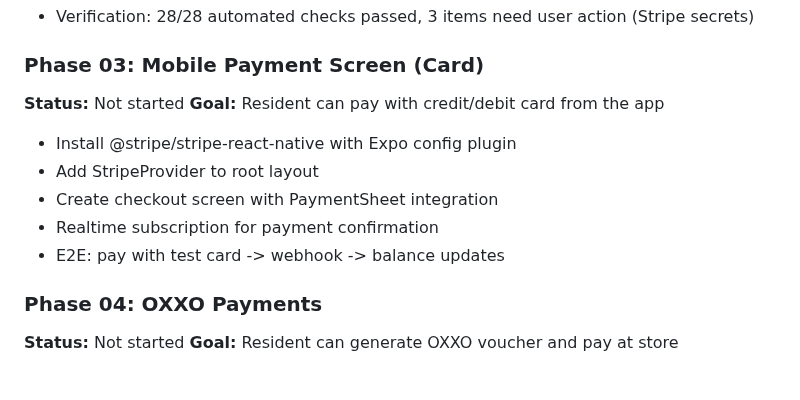
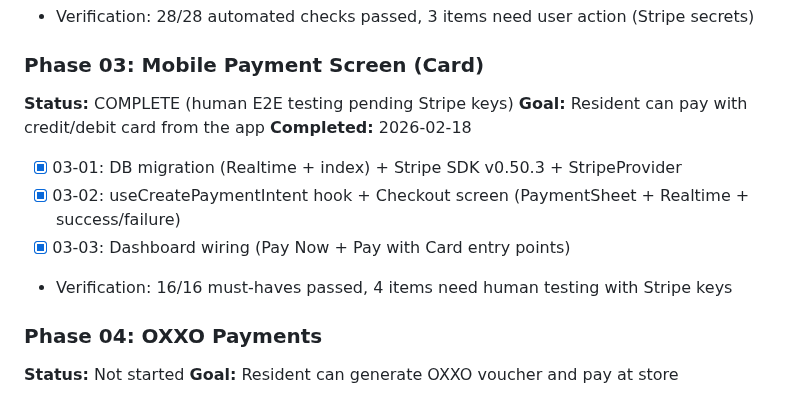
Before and after one commit to LoGebo/colony, a Markdown page: .planning/ROADMAP.md, the part around the change. Drawn GitHub-style.

Commit message:
docs(03): complete mobile payment screen phase
Phase 03 verified: 16/16 must-haves passed.
3 plans executed across 3 waves.

Co-Authored-By: Claude Opus 4.6 <noreply@anthropic.com>

```diff
--- a/.planning/ROADMAP.md
+++ b/.planning/ROADMAP.md
@@ -20,13 +20,13 @@
 - Verification: 28/28 automated checks passed, 3 items need user action (Stripe secrets)
 
 ### Phase 03: Mobile Payment Screen (Card)
-**Status:** Not started
+**Status:** COMPLETE (human E2E testing pending Stripe keys)
 **Goal:** Resident can pay with credit/debit card from the app
-- Install @stripe/stripe-react-native with Expo config plugin
-- Add StripeProvider to root layout
-- Create checkout screen with PaymentSheet integration
-- Realtime subscription for payment confirmation
-- E2E: pay with test card -> webhook -> balance updates
+**Completed:** 2026-02-18
+- [x] 03-01: DB migration (Realtime + index) + Stripe SDK v0.50.3 + StripeProvider
+- [x] 03-02: useCreatePaymentIntent hook + Checkout screen (PaymentSheet + Realtime + success/failure)
+- [x] 03-03: Dashboard wiring (Pay Now + Pay with Card entry points)
+- Verification: 16/16 must-haves passed, 4 items need human testing with Stripe keys
 
 ### Phase 04: OXXO Payments
 **Status:** Not started
```
Also changed, not shown: .planning/STATE.md (+7 -10 lines), 1 other file.
